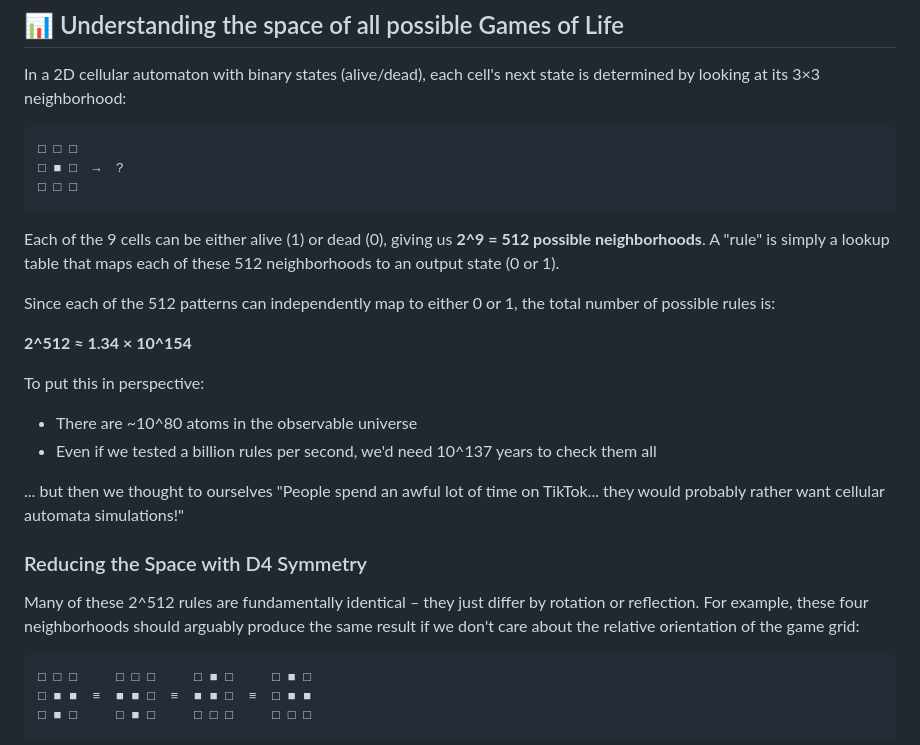
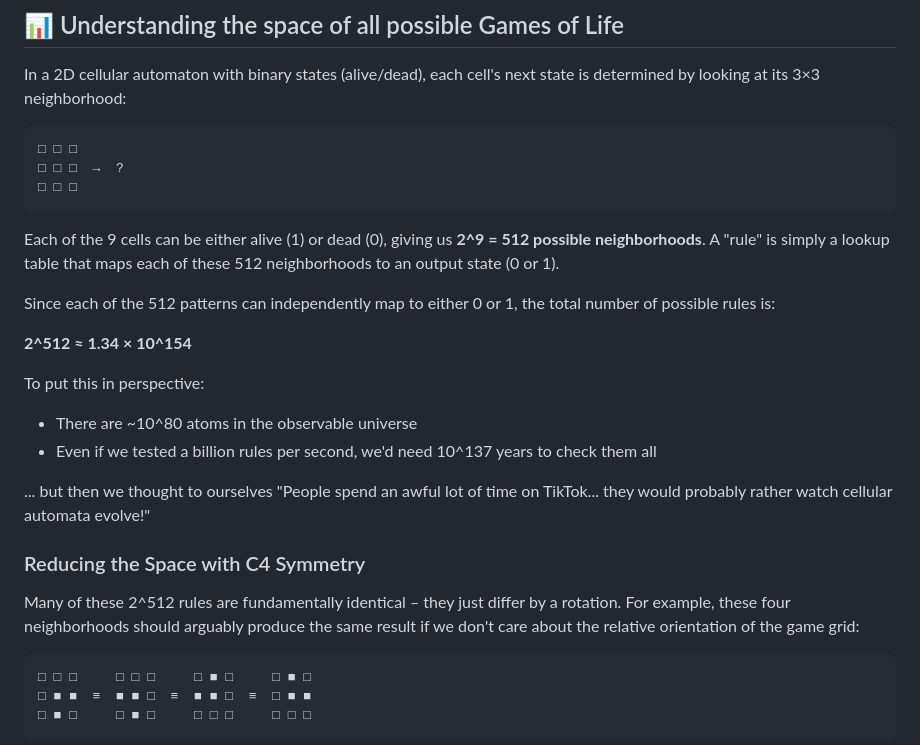
Before and after one commit to rulehunt/rulehunt, a Markdown page: README.md, the part around one of its changes. Rendered like a GitHub page.

````diff
--- a/README.md
+++ b/README.md
@@ -30,7 +30,7 @@ In a 2D cellular automaton with binary states (alive/dead), each cell's next sta
 
 ```
 □ □ □
-□ ■ □  →  ?
+□ □ □  →  ?
 □ □ □
 ```
 
@@ -44,11 +44,11 @@ To put this in perspective:
 - There are ~10^80 atoms in the observable universe
 - Even if we tested a billion rules per second, we'd need 10^137 years to check them all
 
-... but then we thought to ourselves "People spend an awful lot of time on TikTok... they would probably rather want cellular automata simulations!"
+... but then we thought to ourselves "People spend an awful lot of time on TikTok... they would probably rather watch cellular automata evolve!"
 
-### Reducing the Space with D4 Symmetry
+### Reducing the Space with C4 Symmetry
 
-Many of these 2^512 rules are fundamentally identical – they just differ by rotation or reflection. For example, these four neighborhoods should arguably produce the same result if we don't care about the relative orientation of the game grid:
+Many of these 2^512 rules are fundamentally identical – they just differ by a rotation. For example, these four neighborhoods should arguably produce the same result if we don't care about the relative orientation of the game grid:
 
 ```
 □ □ □     □ □ □     □ ■ □     □ ■ □
````
Also changed, not shown: other parts of README.md (+14 -14 lines).
